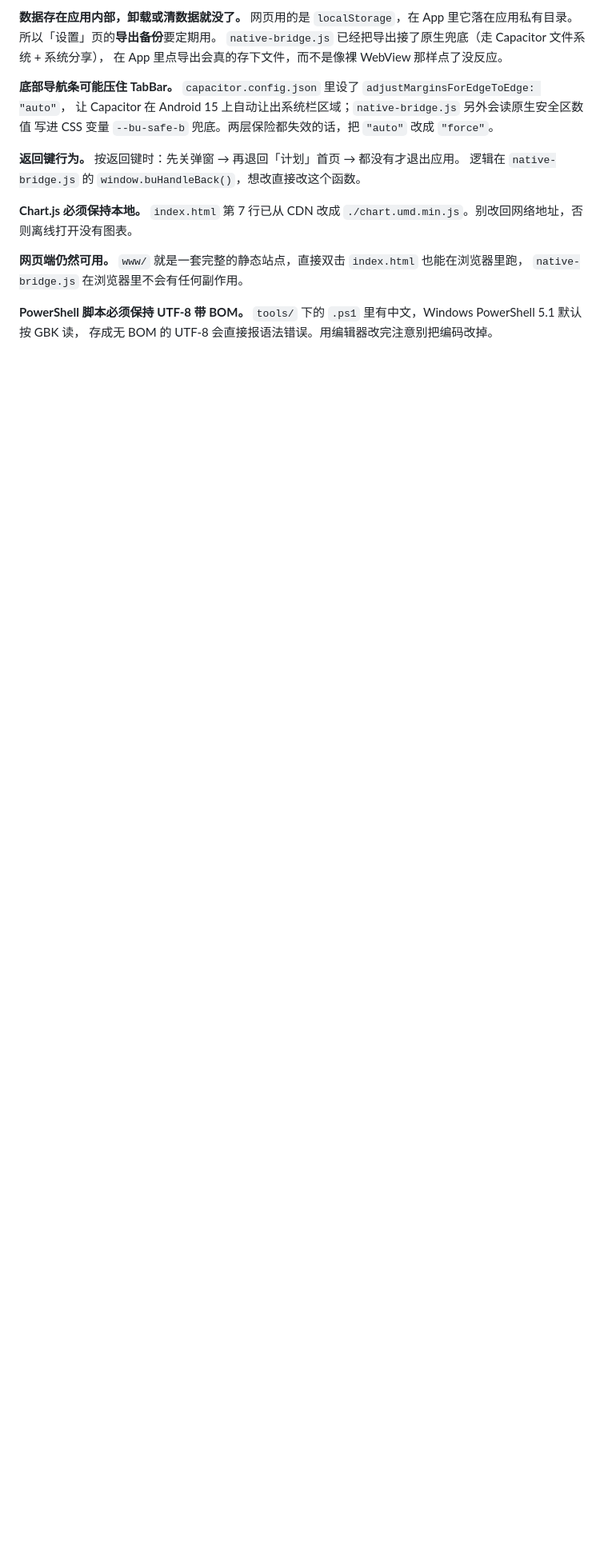
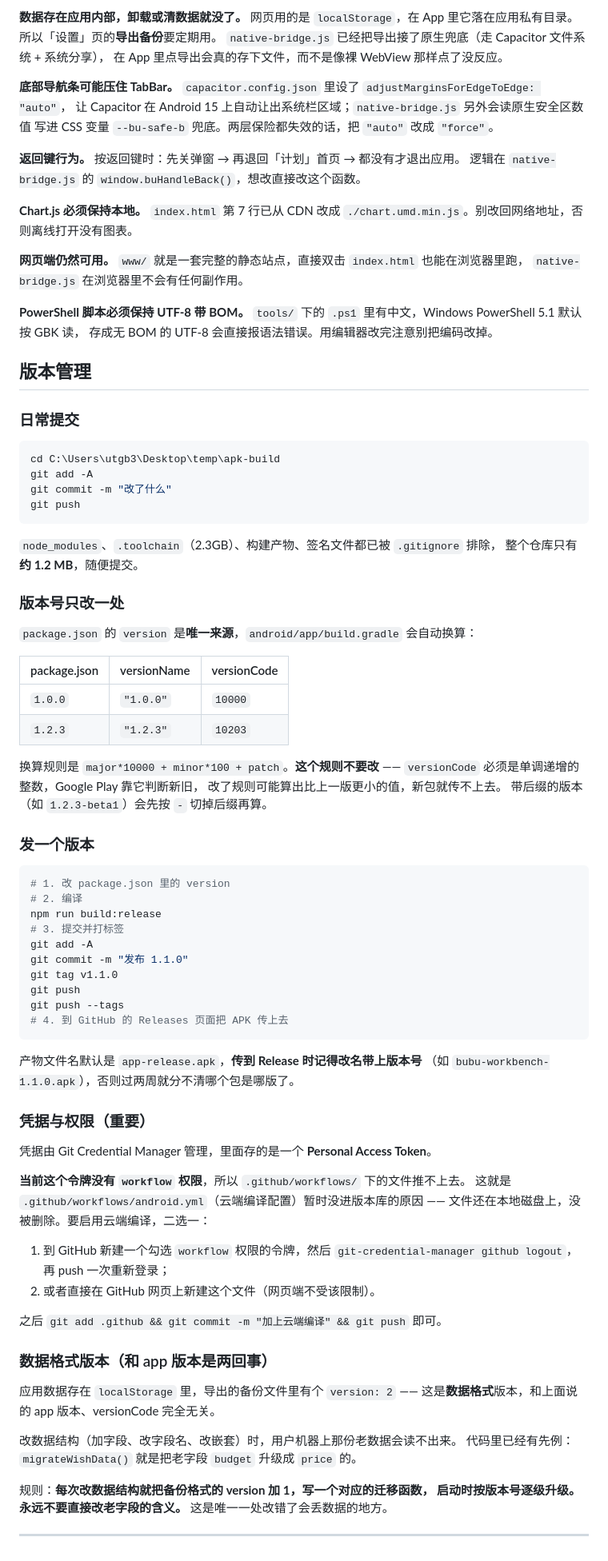
Before and after one commit to Aprilfi/note, a Markdown page: README.md, the part around one of its changes. Shown at 80% size. Rendered like a GitHub page; blank space fills up the shorter version.

Commit message:
README 补充版本管理章节
- 日常提交/发版流程
- package.json 作为版本号唯一来源的换算规则
- 凭据权限说明（PAT 缺 workflow 权限导致 CI 文件暂未入库）
- 数据格式版本与应用版本的区别及迁移纪律

````diff
--- a/README.md
+++ b/README.md
@@ -197,3 +199,76 @@ Gradle 的 `buildscript` 块会被提前单独求值，读不到脚本里的局
 **PowerShell 脚本必须保持 UTF-8 带 BOM。**
 `tools/` 下的 `.ps1` 里有中文，Windows PowerShell 5.1 默认按 GBK 读，
 存成无 BOM 的 UTF-8 会直接报语法错误。用编辑器改完注意别把编码改掉。
+## 版本管理
+
+### 日常提交
+
+```powershell
+cd C:\Users\utgb3\Desktop\temp\apk-build
+git add -A
+git commit -m "改了什么"
+git push
+```
+
+`node_modules`、`.toolchain`（2.3GB）、构建产物、签名文件都已被 `.gitignore` 排除，
+整个仓库只有 **约 1.2 MB**，随便提交。
+
+### 版本号只改一处
+
+`package.json` 的 `version` 是**唯一来源**，`android/app/build.gradle` 会自动换算：
+
+| package.json | versionName | versionCode |
+| --- | --- | --- |
+| `1.0.0` | `"1.0.0"` | `10000` |
+| `1.2.3` | `"1.2.3"` | `10203` |
+
+换算规则是 `major*10000 + minor*100 + patch`。**这个规则不要改** ——
+`versionCode` 必须是单调递增的整数，Google Play 靠它判断新旧，
+改了规则可能算出比上一版更小的值，新包就传不上去。
+带后缀的版本（如 `1.2.3-beta1`）会先按 `-` 切掉后缀再算。
+
+### 发一个版本
+
+```powershell
+# 1. 改 package.json 里的 version
+# 2. 编译
+npm run build:release
+# 3. 提交并打标签
+git add -A
+git commit -m "发布 1.1.0"
+git tag v1.1.0
+git push
+git push --tags
+# 4. 到 GitHub 的 Releases 页面把 APK 传上去
+```
+
+产物文件名默认是 `app-release.apk`，**传到 Release 时记得改名带上版本号**
+（如 `bubu-workbench-1.1.0.apk`），否则过两周就分不清哪个包是哪版了。
+
+### 凭据与权限（重要）
+
+凭据由 Git Credential Manager 管理，里面存的是一个 **Personal Access Token**。
+
+**当前这个令牌没有 `workflow` 权限**，所以 `.github/workflows/` 下的文件推不上去。
+这就是 `.github/workflows/android.yml`（云端编译配置）暂时没进版本库的原因 ——
+文件还在本地磁盘上，没被删除。要启用云端编译，二选一：
+
+1. 到 GitHub 新建一个勾选 `workflow` 权限的令牌，然后
+   `git-credential-manager github logout`，再 push 一次重新登录；
+2. 或者直接在 GitHub 网页上新建这个文件（网页端不受该限制）。
+
+之后 `git add .github && git commit -m "加上云端编译" && git push` 即可。
+
+### 数据格式版本（和 app 版本是两回事）
+
+应用数据存在 `localStorage` 里，导出的备份文件里有个 `version: 2` ——
+这是**数据格式**版本，和上面说的 app 版本、versionCode 完全无关。
+
+改数据结构（加字段、改字段名、改嵌套）时，用户机器上那份老数据会读不出来。
+代码里已经有先例：`migrateWishData()` 就是把老字段 `budget` 升级成 `price` 的。
+
+规则：**每次改数据结构就把备份格式的 version 加 1，写一个对应的迁移函数，
+启动时按版本号逐级升级。永远不要直接改老字段的含义。**
+这是唯一一处改错了会丢数据的地方。
+
+---
````
Also changed, not shown: other parts of README.md (+2 -0 lines).
